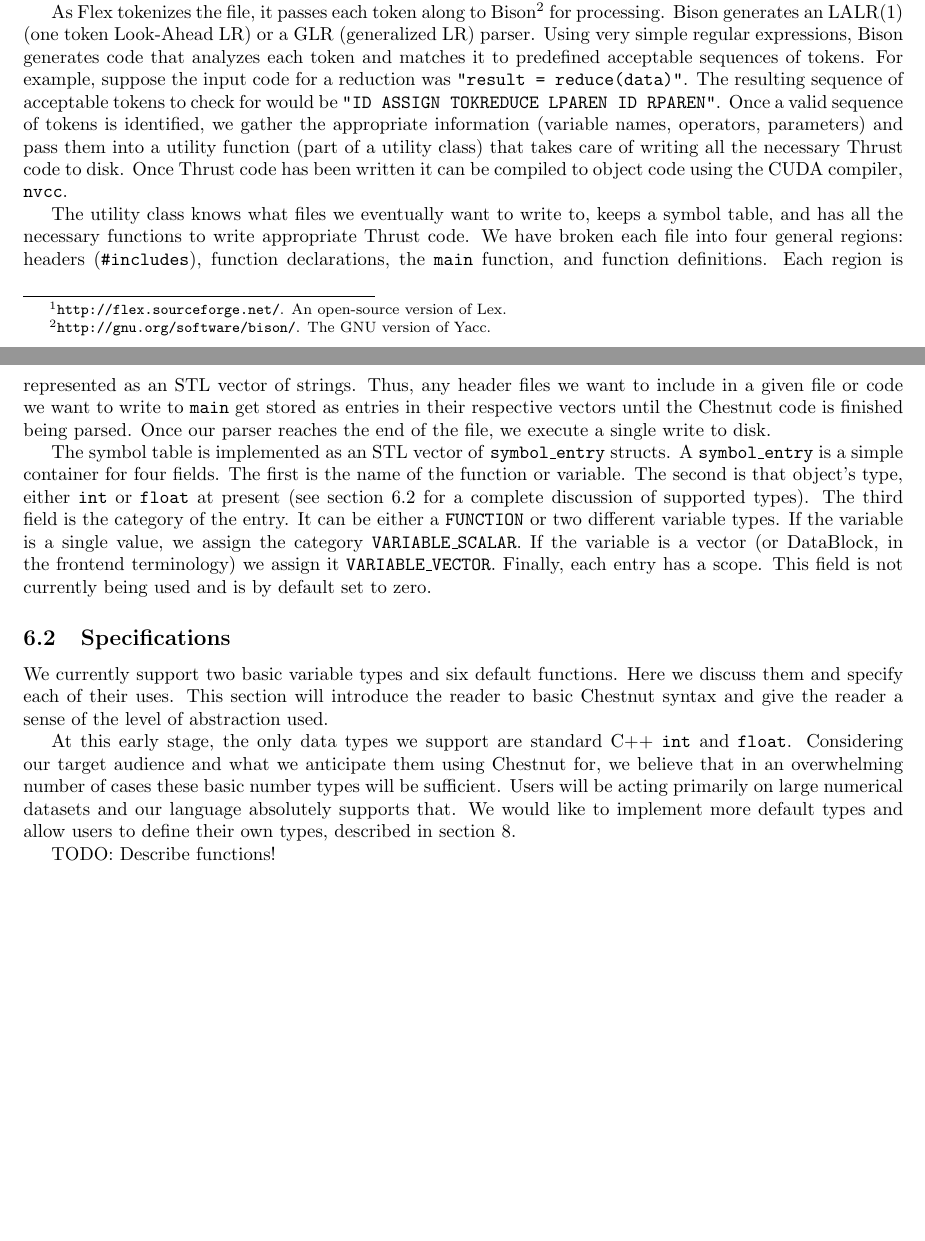
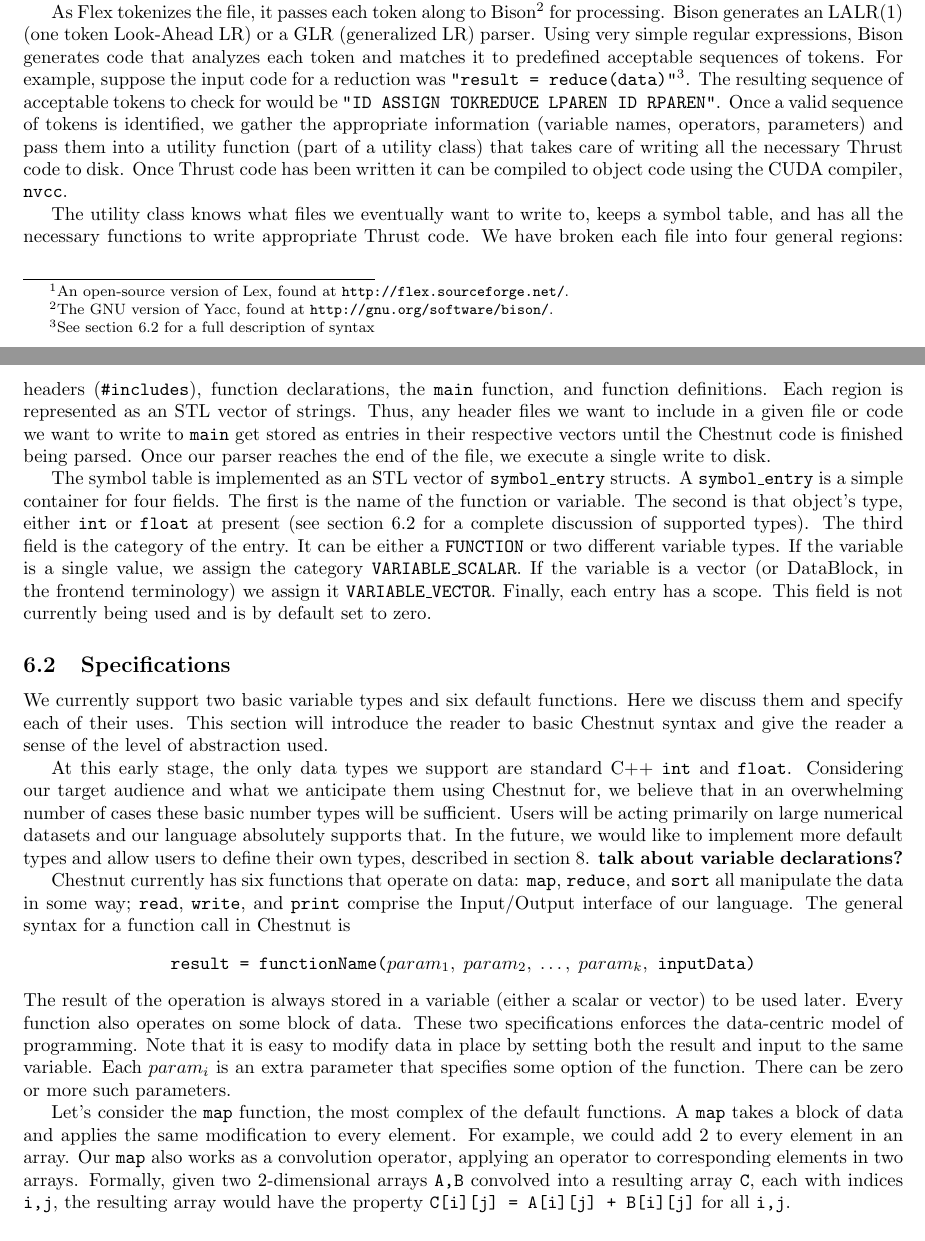
Before and after one commit to astromme/Chestnut, a LaTeX paper (latex/final-report.tex): two parts of pages 2 and 3 of 4, joined at a grey line, cut so that both start at the same text, the shorter picture padded with empty space. Compiled offline with pdfLaTeX.

Commit message:
updated final report

```diff
--- a/latex/final-report.tex
+++ b/latex/final-report.tex
@@ -92,9 +92,9 @@ Once the GUI to Chestnut translation is finished, we have Chestnut code output.
 \subsection{Process}
 
 %Lex tokenizes, Yacc accepts sequences of tokens. From Yacc we call helper functions which write Thrust code to disk. Compile that code using nvcc
-The translation from Chestnut to executable is a four step process. First, we use Flex\footnote{\url{http://flex.sourceforge.net/}. An open-source version of Lex.} to tokenize the Chestnut code. For each valid word in the language, a token is created. For example, if Flex reads the word \code{map} it outputs the \code{TOKMAP} token. While Flex can return just a token without any extra context, it also has the ability to recognize and then save the input in a string or integer and pass that information along as well. In this case, one might have the variable \code{var1} which gets mapped to the {\em identifier} token \code{ID} and additionally saves the string \code{"var1"} to pass along to the next stage. Every valid word or character in the file (including braces, parentheses, etc.) must be tokenized to be accepted and passed along. If a token is not found, Flex will exit with a syntax error. This provides a simple but effective first level of error checking for our code.
+The translation from Chestnut to executable is a four step process. First, we use Flex\footnote{An open-source version of Lex, found at \url{http://flex.sourceforge.net/}.} to tokenize the Chestnut code. For each valid word in the language, a token is created. For example, if Flex reads the word \code{map} it outputs the \code{TOKMAP} token. While Flex can return just a token without any extra context, it also has the ability to recognize and then save the input in a string or integer and pass that information along as well. In this case, one might have the variable \code{var1} which gets mapped to the {\em identifier} token \code{ID} and additionally saves the string \code{"var1"} to pass along to the next stage. Every valid word or character in the file (including braces, parentheses, etc.) must be tokenized to be accepted and passed along. If a token is not found, Flex will exit with a syntax error. This provides a simple but effective first level of error checking for our code.
 
-As Flex tokenizes the file, it passes each token along to Bison\footnote{\url{http://gnu.org/software/bison/}. The GNU version of Yacc.} for processing. Bison generates an LALR(1) (one token Look-Ahead LR) or a GLR (generalized LR) parser. Using very simple regular expressions, Bison generates code that analyzes each token and matches it to predefined acceptable sequences of tokens. For example, suppose the input code for a reduction was \code{"result = reduce(data)"}. The resulting sequence of acceptable tokens to check for would be \code{"ID ASSIGN TOKREDUCE LPAREN ID RPAREN"}. Once a valid sequence of tokens is identified, we gather the appropriate information (variable names, operators, parameters) and pass them into a utility function (part of a utility class) that takes care of writing all the necessary Thrust code to disk. Once Thrust code has been written it can be compiled to object code using the CUDA compiler, \code{nvcc}.
+As Flex tokenizes the file, it passes each token along to Bison\footnote{The GNU version of Yacc, found at \url{http://gnu.org/software/bison/}.} for processing. Bison generates an LALR(1) (one token Look-Ahead LR) or a GLR (generalized LR) parser. Using very simple regular expressions, Bison generates code that analyzes each token and matches it to predefined acceptable sequences of tokens. For example, suppose the input code for a reduction was \code{"result = reduce(data)"}\footnote{See section \ref{sec:specifications} for a full description of syntax}. The resulting sequence of acceptable tokens to check for would be \code{"ID ASSIGN TOKREDUCE LPAREN ID RPAREN"}. Once a valid sequence of tokens is identified, we gather the appropriate information (variable names, operators, parameters) and pass them into a utility function (part of a utility class) that takes care of writing all the necessary Thrust code to disk. Once Thrust code has been written it can be compiled to object code using the CUDA compiler, \code{nvcc}.
 
 The utility class knows what files we eventually want to write to, keeps a symbol table, and has all the necessary functions to write appropriate Thrust code. We have broken each file into four general regions: headers (\code{\#includes}), function declarations, the \code{main} function, and function definitions. Each region is represented as an STL vector of strings. Thus, any header files we want to include in a given file or code we want to write to \code{main} get stored as entries in their respective vectors until the Chestnut code is finished being parsed. Once our parser reaches the end of the file, we execute a single write to disk.
 
@@ -106,9 +106,16 @@ The symbol table is implemented as an STL vector of \code{symbol\_entry} structs
 %Support ints, floats. Functions: map, reduce, sort, print, read, write. Ask Tia if we should put specifications here or in an appendix or what.
 We currently support two basic variable types and six default functions. Here we discuss them and specify each of their uses. This section will introduce the reader to basic Chestnut syntax and give the reader a sense of the level of abstraction used.
 
-At this early stage, the only data types we support are standard C++ \code{int} and \code{float}. Considering our target audience and what we anticipate them using Chestnut for, we believe that in an overwhelming number of cases these basic number types will be sufficient. Users will be acting primarily on large numerical datasets and our language absolutely supports that. We would like to implement more default types and allow users to define their own types, described in section \ref{sec:future}.
+At this early stage, the only data types we support are standard C++ \code{int} and \code{float}. Considering our target audience and what we anticipate them using Chestnut for, we believe that in an overwhelming number of cases these basic number types will be sufficient. Users will be acting primarily on large numerical datasets and our language absolutely supports that. In the future, we would like to implement more default types and allow users to define their own types, described in section \ref{sec:future}. {\bf talk about variable declarations?}
 
-TODO: Describe functions!
+Chestnut currently has six functions that operate on data: \code{map}, \code{reduce}, and \code{sort} all manipulate the data in some way; \code{read}, \code{write}, and \code{print} comprise the Input/Output interface of our language. The general syntax for a function call in Chestnut is
+\begin{center}
+  \code{result = functionName($param_1,\;param_2, \;\ldots, \;param_k,$ inputData)}
+\end{center}
+The result of the operation is always stored in a variable (either a scalar or vector) to be used later. Every function also operates on some block of data. These two specifications enforces the data-centric model of programming. Note that it is easy to modify data in place by setting both the result and input to the same variable. Each $param_i$ is an extra parameter that specifies some option of the function. There can be zero or more such parameters.
+
+Let's consider the \code{map} function, the most complex of the default functions. A \code{map} takes a block of data and applies the same modification to every element. For example, we could add 2 to every element in an array. Our \code{map} also works as a convolution operator, applying an operator to corresponding elements in two arrays. Formally, given two 2-dimensional arrays \code{A,B} convolved into a resulting array \code{C}, each with indices \code{i,j}, the resulting array would have the property \code{C[i][j]~=~A[i][j]~+~B[i][j]} for all \code{i,j}.
+
 
 \subsection{Sample Code (?)}
 
```
